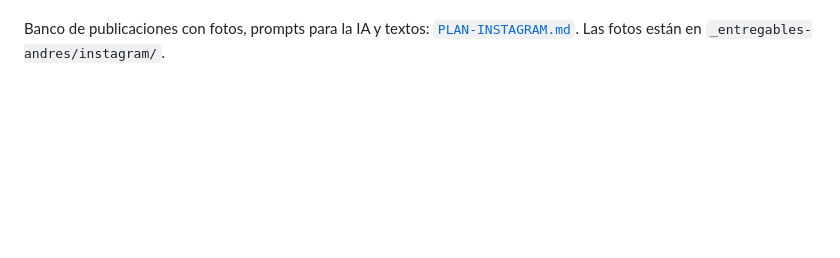
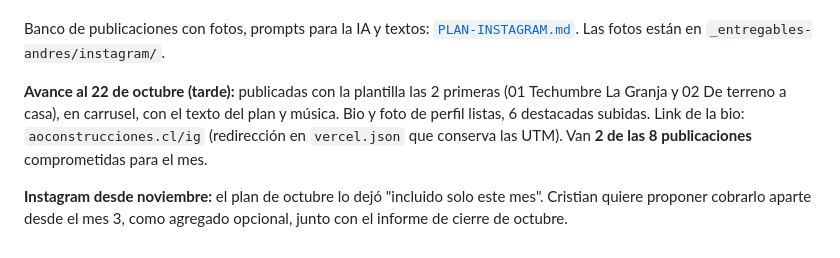
Before and after one commit to cristiansanchez1003-blip/AOconstrucciones, a Markdown page: ESTADO-PROYECTO.md, the part around the change. Drawn GitHub-style; blank space fills up the shorter version.

Commit message:
Record the first Instagram posts and the short bio link
Co-Authored-By: Claude Opus 5.5 <noreply@anthropic.com>

```diff
--- a/ESTADO-PROYECTO.md
+++ b/ESTADO-PROYECTO.md
@@ -807,3 +807,13 @@ se recortan hacia arriba para dejarla fuera.
 Banco de publicaciones con fotos, prompts para la IA y textos:
 [`PLAN-INSTAGRAM.md`](PLAN-INSTAGRAM.md). Las fotos están en
 `_entregables-andres/instagram/`.
+
+**Avance al 22 de octubre (tarde):** publicadas con la plantilla las 2
+primeras (01 Techumbre La Granja y 02 De terreno a casa), en carrusel, con el
+texto del plan y música. Bio y foto de perfil listas, 6 destacadas subidas.
+Link de la bio: `aoconstrucciones.cl/ig` (redirección en `vercel.json` que
+conserva las UTM). Van **2 de las 8 publicaciones** comprometidas para el mes.
+
+**Instagram desde noviembre:** el plan de octubre lo dejó "incluido solo este
+mes". Cristian quiere proponer cobrarlo aparte desde el mes 3, como agregado
+opcional, junto con el informe de cierre de octubre.
```
Also changed, not shown: PLAN-INSTAGRAM.md (+4 -3 lines).
